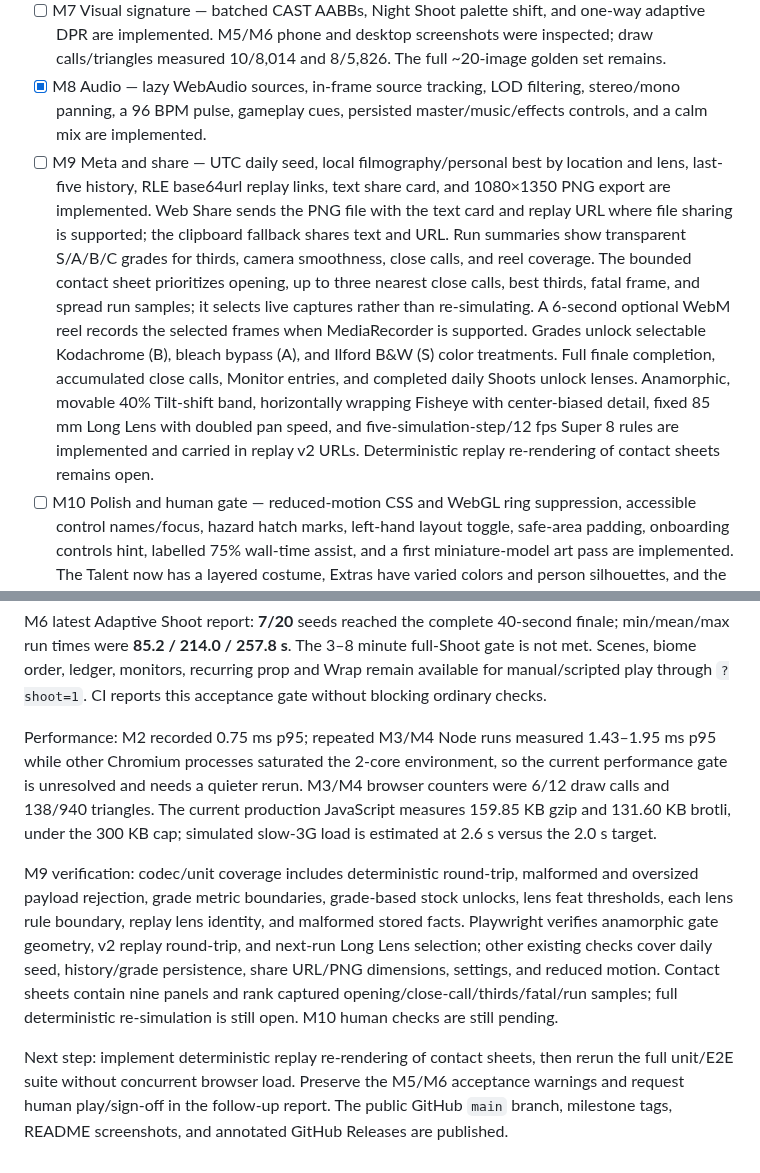
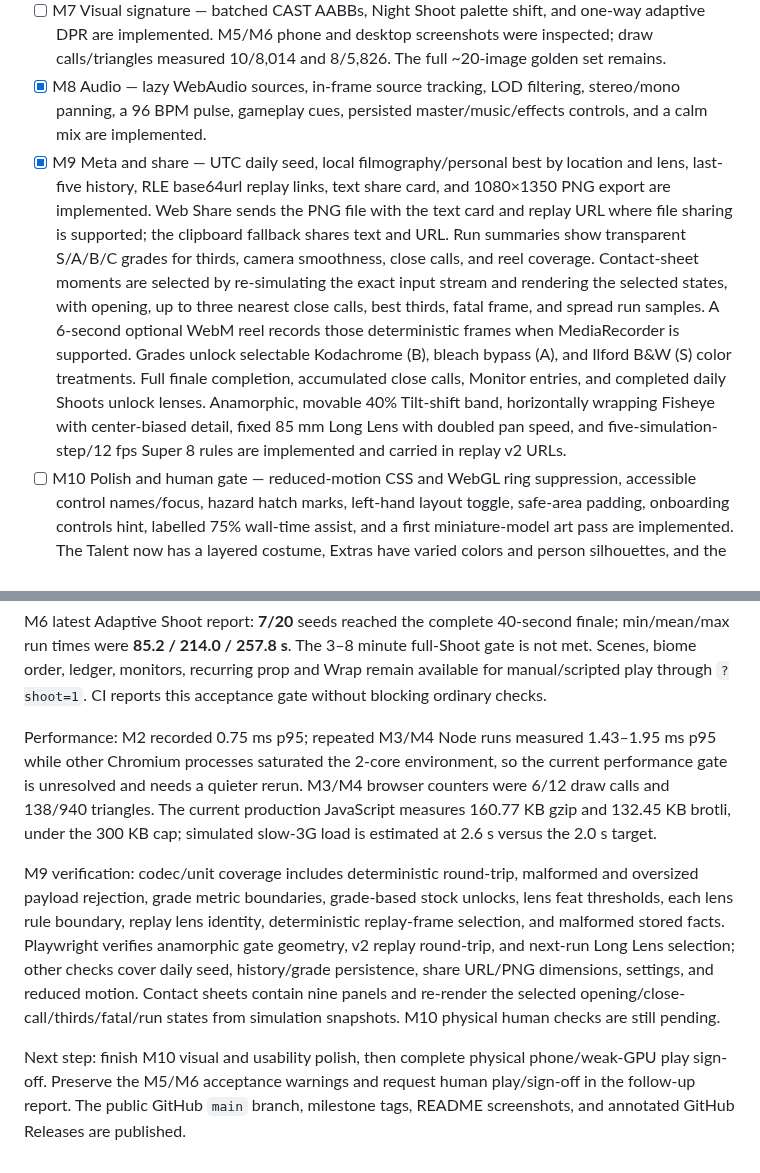
Before and after one commit to AieatAssam/cull-game, a Markdown page: docs/PROGRESS.md, 2 parts joined by grey strips. Drawn GitHub-style.

```diff
--- a/docs/PROGRESS.md
+++ b/docs/PROGRESS.md
@@ -9,7 +9,7 @@
 - [ ] M6 Roster part 2 and Shoot structure — entity rules and opt-in `?shoot=1` four-part Shoot are implemented; the AdaptiveBot gate remains red.
 - [ ] M7 Visual signature — batched CAST AABBs, Night Shoot palette shift, and one-way adaptive DPR are implemented. M5/M6 phone and desktop screenshots were inspected; draw calls/triangles measured 10/8,014 and 8/5,826. The full ~20-image golden set remains.
 - [x] M8 Audio — lazy WebAudio sources, in-frame source tracking, LOD filtering, stereo/mono panning, a 96 BPM pulse, gameplay cues, persisted master/music/effects controls, and a calm mix are implemented.
-- [ ] M9 Meta and share — UTC daily seed, local filmography/personal best by location and lens, last-five history, RLE base64url replay links, text share card, and 1080×1350 PNG export are implemented. Web Share sends the PNG file with the text card and replay URL where file sharing is supported; the clipboard fallback shares text and URL. Run summaries show transparent S/A/B/C grades for thirds, camera smoothness, close calls, and reel coverage. The bounded contact sheet prioritizes opening, up to three nearest close calls, best thirds, fatal frame, and spread run samples; it selects live captures rather than re-simulating. A 6-second optional WebM reel records the selected frames when MediaRecorder is supported. Grades unlock selectable Kodachrome (B), bleach bypass (A), and Ilford B&W (S) color treatments. Full finale completion, accumulated close calls, Monitor entries, and completed daily Shoots unlock lenses. Anamorphic, movable 40% Tilt-shift band, horizontally wrapping Fisheye with center-biased detail, fixed 85 mm Long Lens with doubled pan speed, and five-simulation-step/12 fps Super 8 rules are implemented and carried in replay v2 URLs. Deterministic replay re-rendering of contact sheets remains open.
+- [x] M9 Meta and share — UTC daily seed, local filmography/personal best by location and lens, last-five history, RLE base64url replay links, text share card, and 1080×1350 PNG export are implemented. Web Share sends the PNG file with the text card and replay URL where file sharing is supported; the clipboard fallback shares text and URL. Run summaries show transparent S/A/B/C grades for thirds, camera smoothness, close calls, and reel coverage. Contact-sheet moments are selected by re-simulating the exact input stream and rendering the selected states, with opening, up to three nearest close calls, best thirds, fatal frame, and spread run samples. A 6-second optional WebM reel records those deterministic frames when MediaRecorder is supported. Grades unlock selectable Kodachrome (B), bleach bypass (A), and Ilford B&W (S) color treatments. Full finale completion, accumulated close calls, Monitor entries, and completed daily Shoots unlock lenses. Anamorphic, movable 40% Tilt-shift band, horizontally wrapping Fisheye with center-biased detail, fixed 85 mm Long Lens with doubled pan speed, and five-simulation-step/12 fps Super 8 rules are implemented and carried in replay v2 URLs.
 - [ ] M10 Polish and human gate — reduced-motion CSS and WebGL ring suppression, accessible control names/focus, hazard hatch marks, left-hand layout toggle, safe-area padding, onboarding controls hint, labelled 75% wall-time assist, and a first miniature-model art pass are implemented. The Talent now has a layered costume, Extras have varied colors and person silhouettes, and the Boulder, Stagehand, Glass, Rumour, Reel, and Continuity prop have more identifying details. Physical weak-GPU/phone sign-off and a tuning-only pass remain open.
 
 **KILL-CRITERION WARNING:** the M2 20-seed smart framing bot averaged 6.66 distance versus TrackerBot's 7.37 (0.90×, below the required 1.3×). Assam directed continuation through later phases; the human test is still pending.
@@ -18,8 +18,8 @@ M5 latest 200-seed report: Adaptive completed **88%** (target ≥95%), Tracker c
 
 M6 latest Adaptive Shoot report: **7/20** seeds reached the complete 40-second finale; min/mean/max run times were **85.2 / 214.0 / 257.8 s**. The 3–8 minute full-Shoot gate is not met. Scenes, biome order, ledger, monitors, recurring prop and Wrap remain available for manual/scripted play through `?shoot=1`. CI reports this acceptance gate without blocking ordinary checks.
 
-Performance: M2 recorded 0.75 ms p95; repeated M3/M4 Node runs measured 1.43–1.95 ms p95 while other Chromium processes saturated the 2-core environment, so the current performance gate is unresolved and needs a quieter rerun. M3/M4 browser counters were 6/12 draw calls and 138/940 triangles. The current production JavaScript measures 159.85 KB gzip and 131.60 KB brotli, under the 300 KB cap; simulated slow-3G load is estimated at 2.6 s versus the 2.0 s target.
+Performance: M2 recorded 0.75 ms p95; repeated M3/M4 Node runs measured 1.43–1.95 ms p95 while other Chromium processes saturated the 2-core environment, so the current performance gate is unresolved and needs a quieter rerun. M3/M4 browser counters were 6/12 draw calls and 138/940 triangles. The current production JavaScript measures 160.77 KB gzip and 132.45 KB brotli, under the 300 KB cap; simulated slow-3G load is estimated at 2.6 s versus the 2.0 s target.
 
-M9 verification: codec/unit coverage includes deterministic round-trip, malformed and oversized payload rejection, grade metric boundaries, grade-based stock unlocks, lens feat thresholds, each lens rule boundary, replay lens identity, and malformed stored facts. Playwright verifies anamorphic gate geometry, v2 replay round-trip, and next-run Long Lens selection; other existing checks cover daily seed, history/grade persistence, share URL/PNG dimensions, settings, and reduced motion. Contact sheets contain nine panels and rank captured opening/close-call/thirds/fatal/run samples; full deterministic re-simulation is still open. M10 human checks are still pending.
+M9 verification: codec/unit coverage includes deterministic round-trip, malformed and oversized payload rejection, grade metric boundaries, grade-based stock unlocks, lens feat thresholds, each lens rule boundary, replay lens identity, deterministic replay-frame selection, and malformed stored facts. Playwright verifies anamorphic gate geometry, v2 replay round-trip, and next-run Long Lens selection; other checks cover daily seed, history/grade persistence, share URL/PNG dimensions, settings, and reduced motion. Contact sheets contain nine panels and re-render the selected opening/close-call/thirds/fatal/run states from simulation snapshots. M10 physical human checks are still pending.
 
-Next step: implement deterministic replay re-rendering of contact sheets, then rerun the full unit/E2E suite without concurrent browser load. Preserve the M5/M6 acceptance warnings and request human play/sign-off in the follow-up report. The public GitHub `main` branch, milestone tags, README screenshots, and annotated GitHub Releases are published.
+Next step: finish M10 visual and usability polish, then complete physical phone/weak-GPU play sign-off. Preserve the M5/M6 acceptance warnings and request human play/sign-off in the follow-up report. The public GitHub `main` branch, milestone tags, README screenshots, and annotated GitHub Releases are published.
```
Also changed, not shown: README.md (+2 -2 lines), docs/DECISIONS.md (+1 -0 lines), artifacts/screens/m9/contact-sheet.png, 5 other files.
